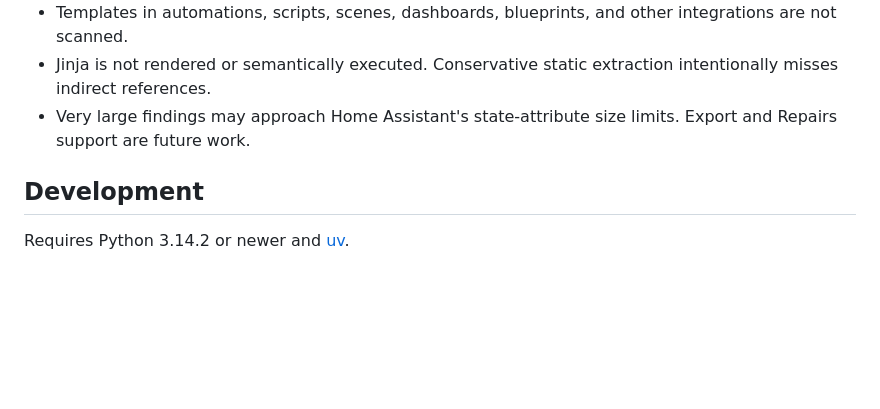
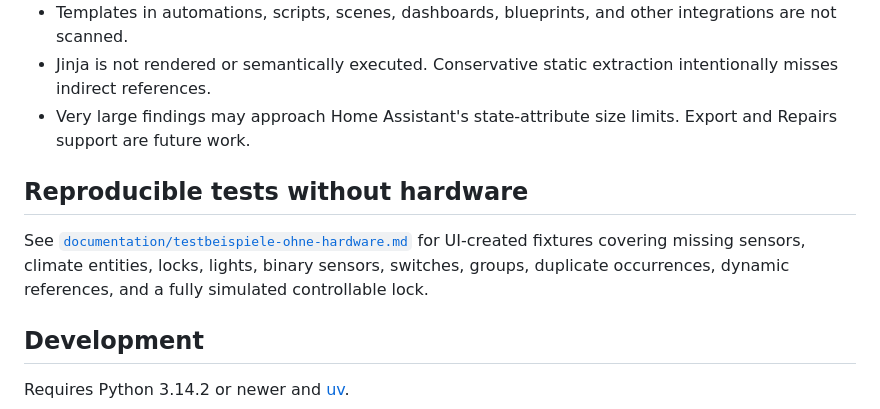
Before and after one commit to Dajwitt/template-entity-checker, a Markdown page: README.md, the part around the change. GitHub-like rendering; blank space fills up the shorter version.

Commit message:
Document hardware-free checker test fixtures

```diff
--- a/README.md
+++ b/README.md
@@ -149,6 +149,10 @@ Download diagnostics from **Settings → Devices & services → Template Entity
 - Jinja is not rendered or semantically executed. Conservative static extraction intentionally misses indirect references.
 - Very large findings may approach Home Assistant's state-attribute size limits. Export and Repairs support are future work.
 
+## Reproducible tests without hardware
+
+See [`documentation/testbeispiele-ohne-hardware.md`](documentation/testbeispiele-ohne-hardware.md) for UI-created fixtures covering missing sensors, climate entities, locks, lights, binary sensors, switches, groups, duplicate occurrences, dynamic references, and a fully simulated controllable lock.
+
 ## Development
 
 Requires Python 3.14.2 or newer and [uv](https://docs.astral.sh/uv/).
```
